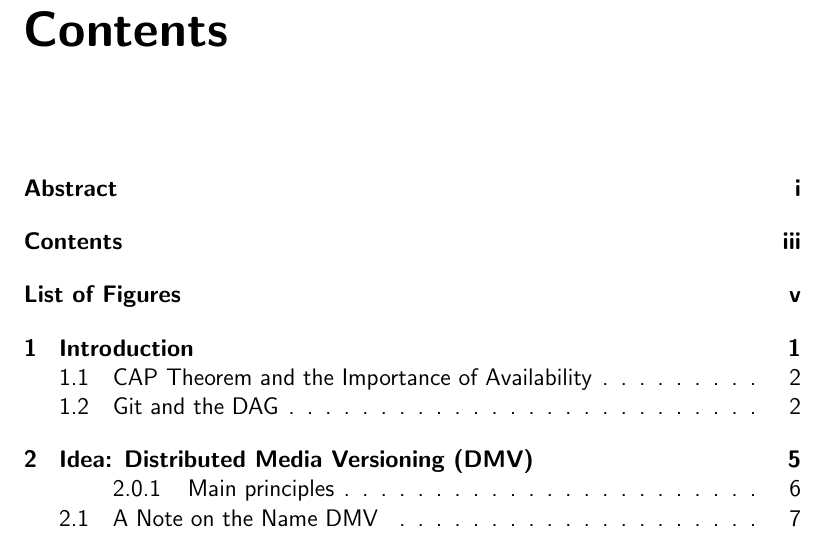
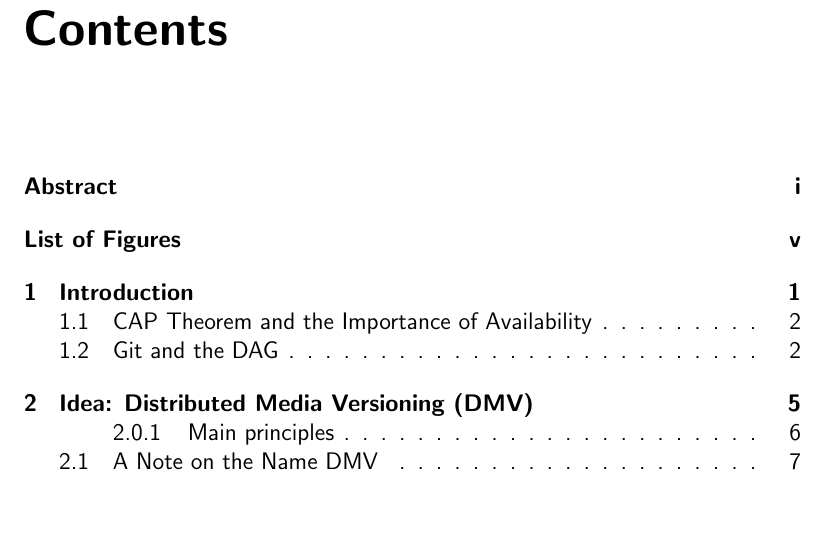
Before and after one commit to sleepymurph/dmv-publications, a LaTeX thesis (doc-src/thesis.tex): part of page 5 of 42, cut so that both start at the same text, the shorter picture padded with empty space. Compiled offline with pdfLaTeX.

Commit message:
PDF: Put toc in pdf index but not in toc itself

```diff
--- a/doc-src/thesis.tex
+++ b/doc-src/thesis.tex
@@ -11,8 +11,10 @@
 \usepackage{listings}
 \lstset{basicstyle=\ttfamily\footnotesize,breaklines=false}
 
-% Add toc, and listings to toc
-\usepackage{tocbibind}
+% Add bibliography, listings, and other pseudo-chapters to table of contents
+\usepackage[
+  nottoc  % skip the table of contents itself
+]{tocbibind}
 
 \usepackage[
   backend=bibtex,
```
Also changed, not shown: doc-src/thesis.tex (9 more changed lines).
